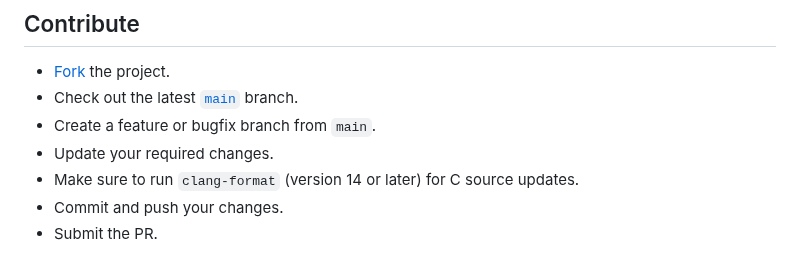
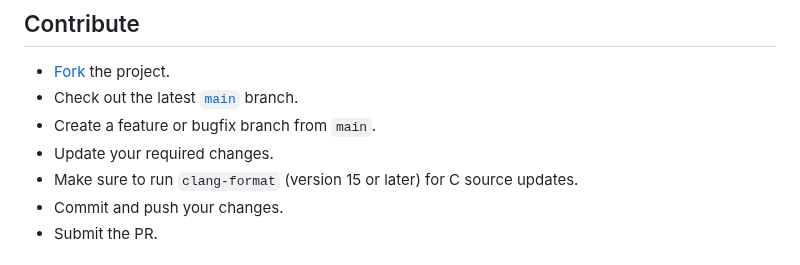
Before and after one commit to liquidaty/zsv, a Markdown page: README.md, the part around one of its changes. GitHub-like rendering.

Commit message:
Update README [skip ci]

```diff
--- a/README.md
+++ b/README.md
@@ -414,7 +415,7 @@ helping, please post an issue.
   branch.
 - Create a feature or bugfix branch from `main`.
 - Update your required changes.
-- Make sure to run `clang-format` (version 14 or later) for C source updates.
+- Make sure to run `clang-format` (version 15 or later) for C source updates.
 - Commit and push your changes.
 - Submit the PR.
 
```
Also changed, not shown: other parts of README.md (+9 -8 lines).
